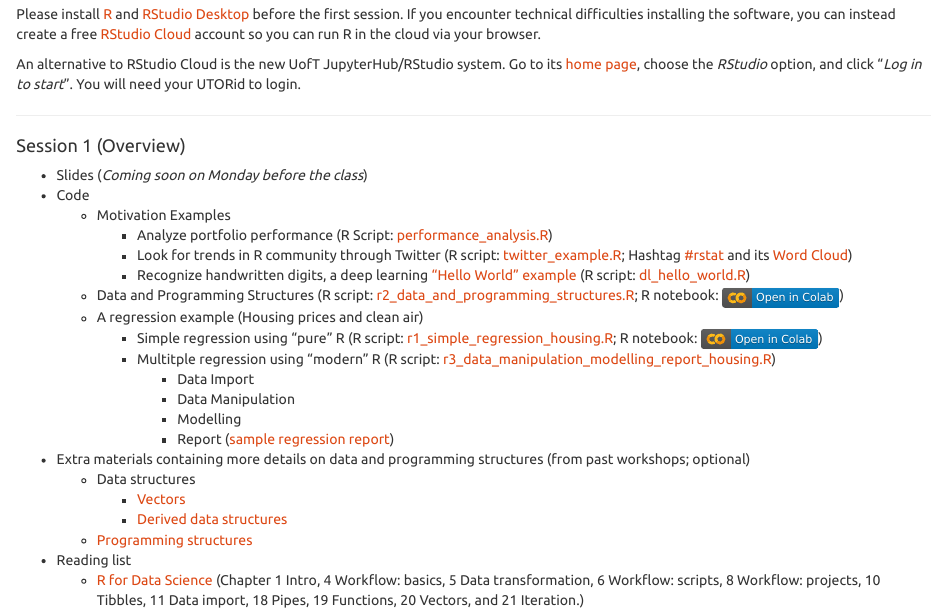
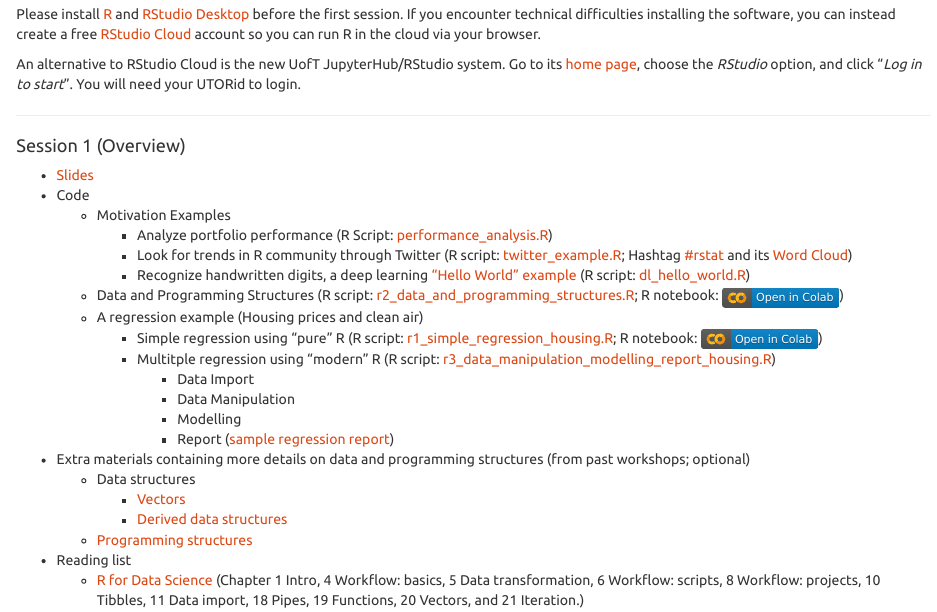
Before and after one commit to tdmdal/r-tutorial-202122-winter, an R Markdown document (index.Rmd): the page in a window 1100 px wide, from 260 px down. Rendered offline with R 4.5, knitr and Pandoc, with nearby package versions.

Commit message:
added slides for session 1

```diff
--- a/index.Rmd
+++ b/index.Rmd
@@ -16,7 +16,7 @@ An alternative to RStudio Cloud is the new UofT JupyterHub/RStudio system. Go to
 
 #### Session 1 (Overview)
 
-* Slides (*Coming soon on Monday before the class*)
+* [Slides](r_intro.pdf)
 * Code
     * Motivation Examples
         * Analyze portfolio performance (R Script: [performance_analysis.R](performance_analysis.R))
```
Also changed, not shown: r_intro.pdf (added), 2 other files.
